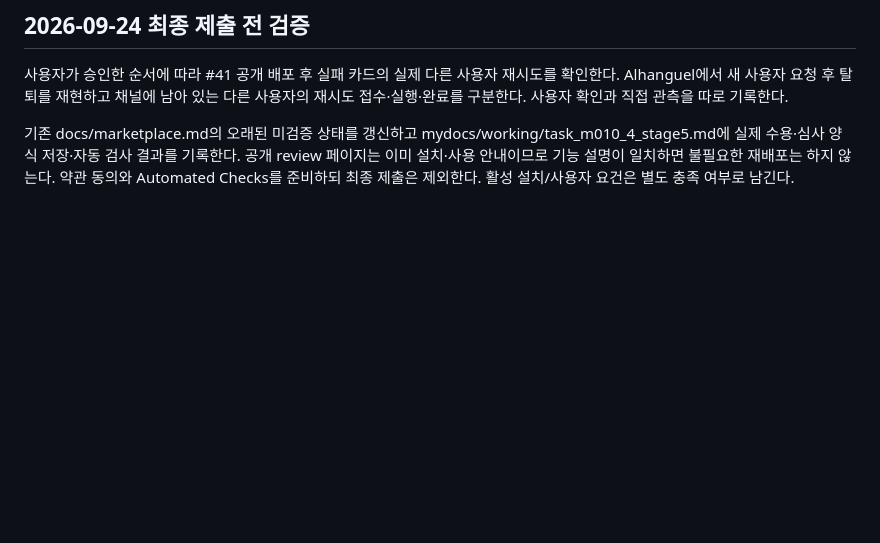
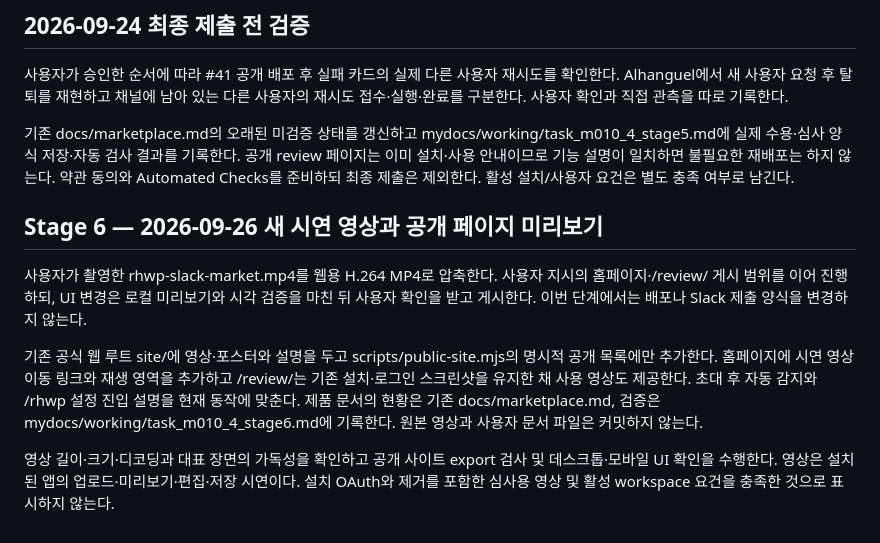
Before and after one commit to postmelee/rhwp-slack, a Markdown page: mydocs/plans/task_m010_4_impl.md, the part around the change. Drawn GitHub-style; blank space fills up the shorter version.

Commit message:
Task #4 Stage 6: 새 시연 영상과 공개 페이지 검증 계획

```diff
--- a/mydocs/plans/task_m010_4_impl.md
+++ b/mydocs/plans/task_m010_4_impl.md
@@ -43,3 +43,11 @@ PR #37 최종 head의 push viewer CI에서 cross-origin 테스트가 저장·권
 사용자가 승인한 순서에 따라 #41 공개 배포 후 실패 카드의 실제 다른 사용자 재시도를 확인한다. Alhanguel에서 새 사용자 요청 후 탈퇴를 재현하고 채널에 남아 있는 다른 사용자의 재시도 접수·실행·완료를 구분한다. 사용자 확인과 직접 관측을 따로 기록한다.
 
 기존 docs/marketplace.md의 오래된 미검증 상태를 갱신하고 mydocs/working/task_m010_4_stage5.md에 실제 수용·심사 양식 저장·자동 검사 결과를 기록한다. 공개 review 페이지는 이미 설치·사용 안내이므로 기능 설명이 일치하면 불필요한 재배포는 하지 않는다. 약관 동의와 Automated Checks를 준비하되 최종 제출은 제외한다. 활성 설치/사용자 요건은 별도 충족 여부로 남긴다.
+
+## Stage 6 — 2026-09-26 새 시연 영상과 공개 페이지 미리보기
+
+사용자가 촬영한 rhwp-slack-market.mp4를 웹용 H.264 MP4로 압축한다. 사용자 지시의 홈페이지·/review/ 게시 범위를 이어 진행하되, UI 변경은 로컬 미리보기와 시각 검증을 마친 뒤 사용자 확인을 받고 게시한다. 이번 단계에서는 배포나 Slack 제출 양식을 변경하지 않는다.
+
+기존 공식 웹 루트 site/에 영상·포스터와 설명을 두고 scripts/public-site.mjs의 명시적 공개 목록에만 추가한다. 홈페이지에 시연 영상 이동 링크와 재생 영역을 추가하고 /review/는 기존 설치·로그인 스크린샷을 유지한 채 사용 영상도 제공한다. 초대 후 자동 감지와 /rhwp 설정 진입 설명을 현재 동작에 맞춘다. 제품 문서의 현황은 기존 docs/marketplace.md, 검증은 mydocs/working/task_m010_4_stage6.md에 기록한다. 원본 영상과 사용자 문서 파일은 커밋하지 않는다.
+
+영상 길이·크기·디코딩과 대표 장면의 가독성을 확인하고 공개 사이트 export 검사 및 데스크톱·모바일 UI 확인을 수행한다. 영상은 설치된 앱의 업로드·미리보기·편집·저장 시연이다. 설치 OAuth와 제거를 포함한 심사용 영상 및 활성 workspace 요건을 충족한 것으로 표시하지 않는다.
```
